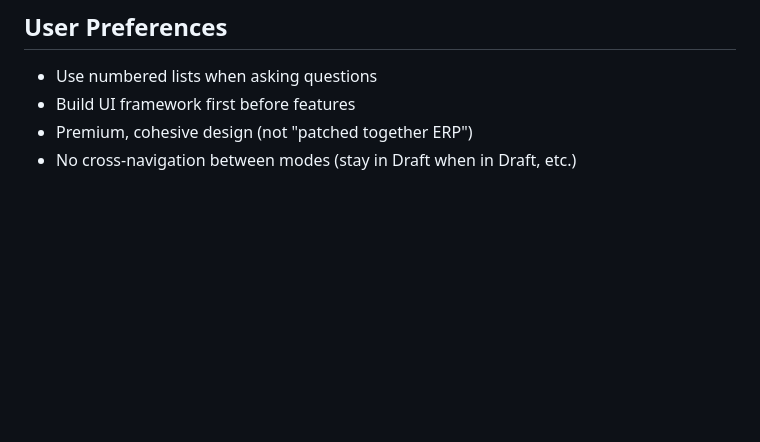
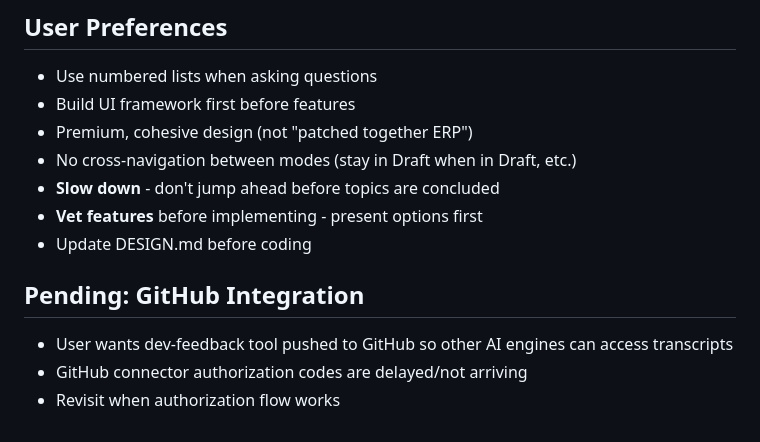
Before and after one commit to nwcarlson-dev/gm-ops, a Markdown page: replit.md, the part around the change. Drawn GitHub-style; blank space fills up the shorter version.

Commit message:
Update documentation and add GitHub integration status
Update replit.md with notes on UI framework, design, and the pending GitHub integration, including details about authorization delays.

Replit-Commit-Author: Agent
Replit-Commit-Session-Id: 600c3806-db5d-4c32-b225-a54a1aed9bb9
Replit-Commit-Checkpoint-Type: full_checkpoint
Replit-Commit-Event-Id: 4a8b8cc3-3744-4064-b579-01f7536ca42d
Replit-Commit-Screenshot-Url: https://storage.googleapis.com/screenshot-production-us-central1/664713fe-fca1-4396-9355-16724465b927/600c3806-db5d-4c32-b225-a54a1aed9bb9/cjjKwzx
Replit-Helium-Checkpoint-Created: true

```diff
--- a/replit.md
+++ b/replit.md
@@ -83,3 +83,11 @@ See `data/prospects/SCHEMA.md` for full documentation. Key fields:
 - Build UI framework first before features
 - Premium, cohesive design (not "patched together ERP")
 - No cross-navigation between modes (stay in Draft when in Draft, etc.)
+- **Slow down** - don't jump ahead before topics are concluded
+- **Vet features** before implementing - present options first
+- Update DESIGN.md before coding
+
+## Pending: GitHub Integration
+- User wants dev-feedback tool pushed to GitHub so other AI engines can access transcripts
+- GitHub connector authorization codes are delayed/not arriving
+- Revisit when authorization flow works
```
